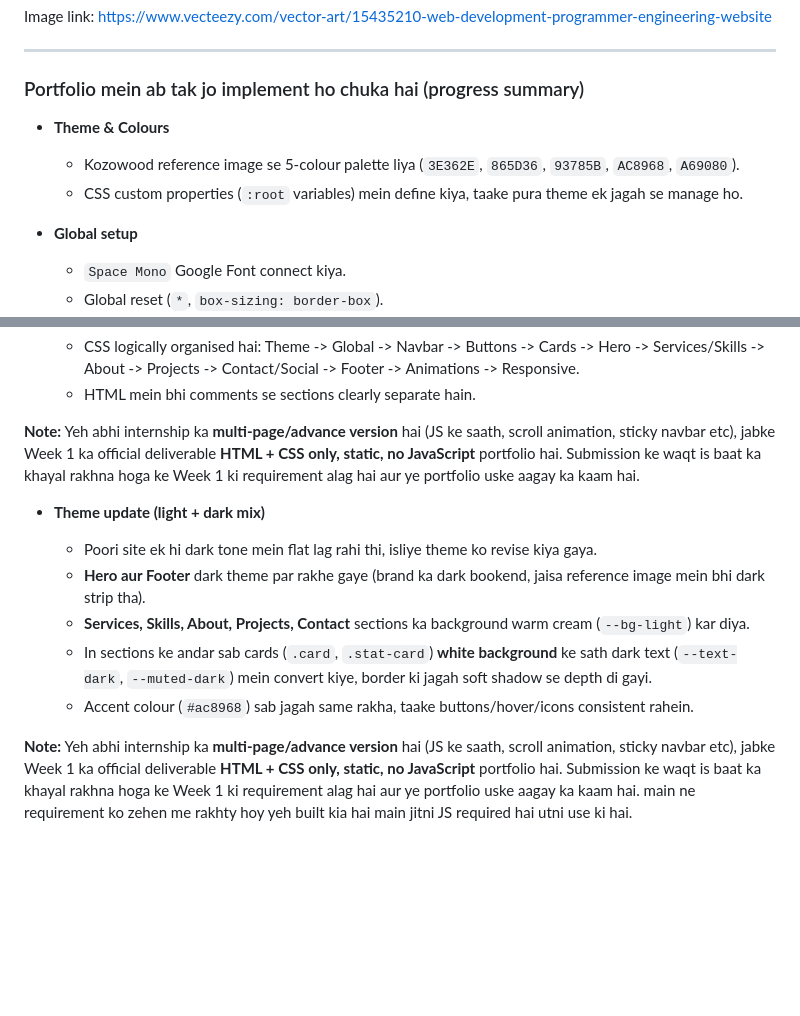
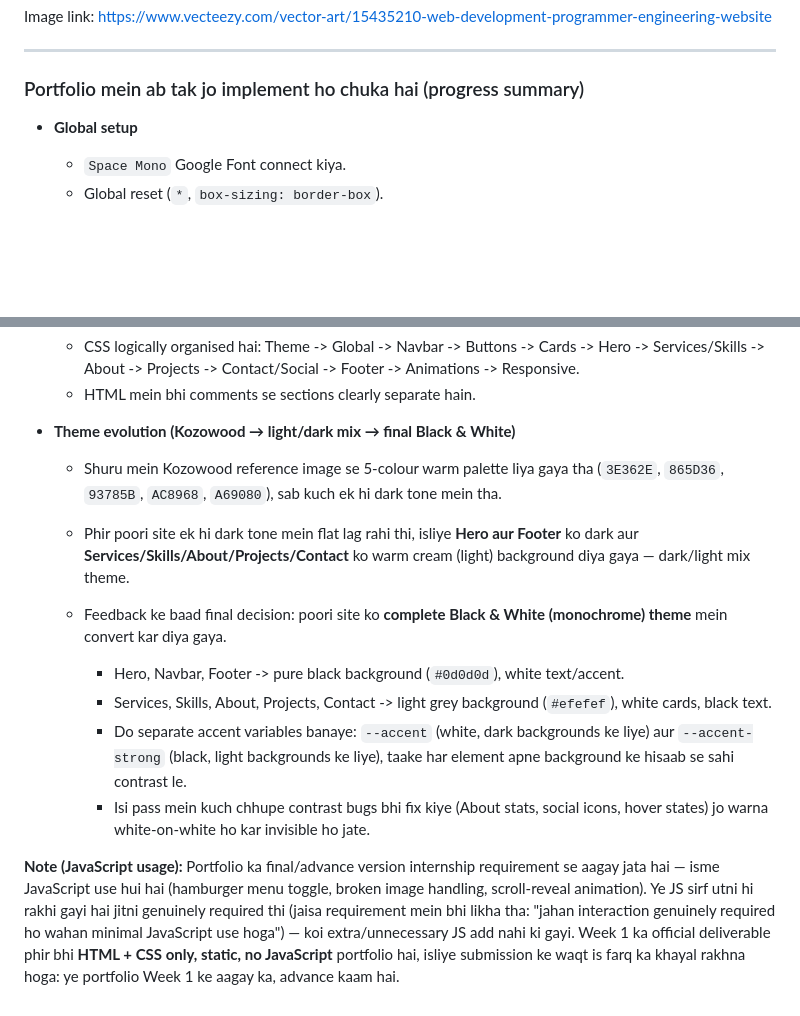
Before and after one commit to rsajiddev/internship-projects, a Markdown page: week-01/week01-tasks.md, 2 parts joined by grey strips. Rendered like a GitHub page; blank space fills up the shorter version.

Commit message:
modify the md file.

```diff
--- a/week-01/week01-tasks.md
+++ b/week-01/week01-tasks.md
@@ -117,11 +117,6 @@ Image link: https://www.vecteezy.com/vector-art/15435210-web-development-program
 
 ### Portfolio mein ab tak jo implement ho chuka hai (progress summary)
 
-* **Theme & Colours**
-
-  * Kozowood reference image se 5-colour palette liya (`3E362E`, `865D36`, `93785B`, `AC8968`, `A69080`).
-  * CSS custom properties (`:root` variables) mein define kiya, taake pura theme ek jagah se manage ho.
-
 * **Global setup**
 
   * `Space Mono` Google Font connect kiya.
@@ -197,15 +192,15 @@ Image link: https://www.vecteezy.com/vector-art/15435210-web-development-program
   * CSS logically organised hai: Theme -> Global -> Navbar -> Buttons -> Cards -> Hero -> Services/Skills -> About -> Projects -> Contact/Social -> Footer -> Animations -> Responsive.
   * HTML mein bhi comments se sections clearly separate hain.
 
-**Note:** Yeh abhi internship ka **multi-page/advance version** hai (JS ke saath, scroll animation, sticky navbar etc), jabke Week 1 ka official deliverable **HTML + CSS only, static, no JavaScript** portfolio hai. Submission ke waqt is baat ka khayal rakhna hoga ke Week 1 ki requirement alag hai aur ye portfolio uske aagay ka kaam hai.
+* **Theme evolution (Kozowood → light/dark mix → final Black & White)**
 
-* **Theme update (light + dark mix)**
+  * Shuru mein Kozowood reference image se 5-colour warm palette liya gaya tha (`3E362E`, `865D36`, `93785B`, `AC8968`, `A69080`), sab kuch ek hi dark tone mein tha.
+  * Phir poori site ek hi dark tone mein flat lag rahi thi, isliye **Hero aur Footer** ko dark aur **Services/Skills/About/Projects/Contact** ko warm cream (light) background diya gaya — dark/light mix theme.
+  * Feedback ke baad final decision: poori site ko **complete Black & White (monochrome) theme** mein convert kar diya gaya.
 
-  * Poori site ek hi dark tone mein flat lag rahi thi, isliye theme ko revise kiya gaya.
-  * **Hero aur Footer** dark theme par rakhe gaye (brand ka dark bookend, jaisa reference image mein bhi dark strip tha).
-  * **Services, Skills, About, Projects, Contact** sections ka background warm cream (`--bg-light`) kar diya.
-  * In sections ke andar sab cards (`.card`, `.stat-card`) **white background** ke sath dark text (`--text-dark`, `--muted-dark`) mein convert kiye, border ki jagah soft shadow se depth di gayi.
-  * Accent colour (`#ac8968`) sab jagah same rakha, taake buttons/hover/icons consistent rahein.
+    * Hero, Navbar, Footer -> pure black background (`#0d0d0d`), white text/accent.
+    * Services, Skills, About, Projects, Contact -> light grey background (`#efefef`), white cards, black text.
+    * Do separate accent variables banaye: `--accent` (white, dark backgrounds ke liye) aur `--accent-strong` (black, light backgrounds ke liye), taake har element apne background ke hisaab se sahi contrast le.
+    * Isi pass mein kuch chhupe contrast bugs bhi fix kiye (About stats, social icons, hover states) jo warna white-on-white ho kar invisible ho jate.
 
-
-**Note:** Yeh abhi internship ka **multi-page/advance version** hai (JS ke saath, scroll animation, sticky navbar etc), jabke Week 1 ka official deliverable **HTML + CSS only, static, no JavaScript** portfolio hai. Submission ke waqt is baat ka khayal rakhna hoga ke Week 1 ki requirement alag hai aur ye portfolio uske aagay ka kaam hai. main ne requirement ko zehen me rakhty hoy yeh built kia hai main jitni JS required hai utni use ki hai.
+**Note (JavaScript usage):** Portfolio ka final/advance version internship requirement se aagay jata hai — isme JavaScript use hui hai (hamburger menu toggle, broken image handling, scroll-reveal animation). Ye JS sirf utni hi rakhi gayi hai jitni genuinely required thi (jaisa requirement mein bhi likha tha: "jahan interaction genuinely required ho wahan minimal JavaScript use hoga") — koi extra/unnecessary JS add nahi ki gayi. Week 1 ka official deliverable phir bhi **HTML + CSS only, static, no JavaScript** portfolio hai, isliye submission ke waqt is farq ka khayal rakhna hoga: ye portfolio Week 1 ke aagay ka, advance kaam hai.
```
